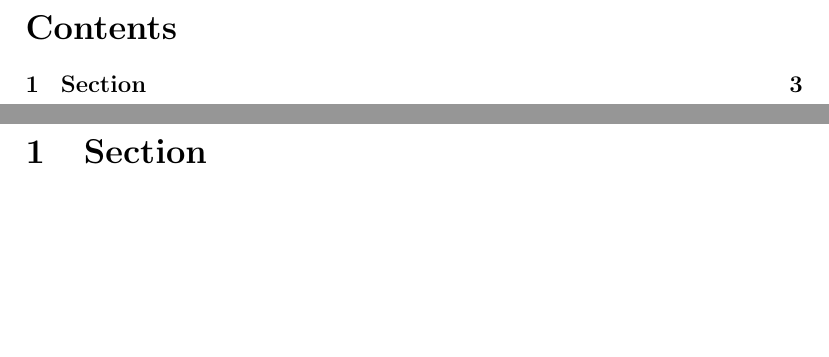
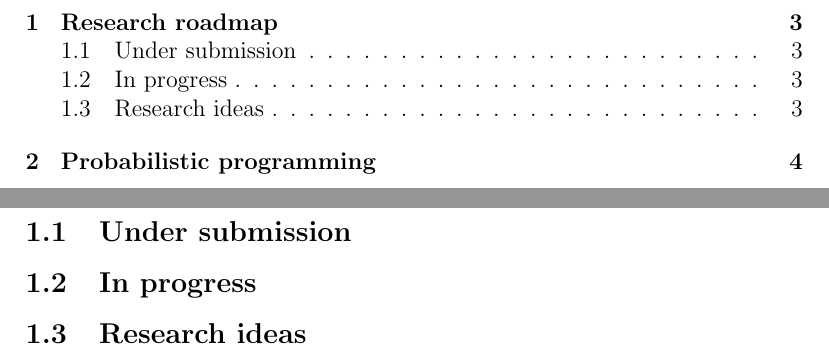
Before and after one commit to yukinagae/notes, a LaTeX paper (main.tex, which reads roadmap.tex, topic/probabilistic-programming.tex): two parts of pages 2 and 3 of 3 before the commit and two parts of pages 2 and 3 of 4 after it, joined at a grey line, cut at the place of the change, the shorter picture padded with empty space. Compiled offline with pdfLaTeX.

Commit message:
Add roadmap and sample topic sections

```diff
--- a/main.tex
+++ b/main.tex
@@ -1,4 +1,6 @@
 \documentclass[12pt]{article}
+
+\usepackage{subfiles}
 
 \title{%
 \textbf{A collection of notes}
@@ -20,4 +20,3 @@ Lorem ipsum dolor sit amet, consectetur adipiscing elit, sed do eiusmod tempor i
 \tableofcontents
 \newpage
 
-\section{Section}
--- /dev/null
+++ b/roadmap.tex
@@ -0,0 +1,13 @@
+\documentclass[./main]{subfiles}
+
+\begin{document}
+
+\section{Research roadmap}
+
+\subsection{Under submission}
+
+\subsection{In progress}
+
+\subsection{Research ideas}
+
+\end{document}
--- /dev/null
+++ b/topic/probabilistic-programming.tex
@@ -0,0 +1,8 @@
+\documentclass[./main]{subfiles}
+
+\begin{document}
+
+\section{Probabilistic programming}
+%TODO later
+
+\end{document}
```
Also changed, not shown: abstract.tex (added, +9 -0 lines), main.tex (9 more changed lines).
